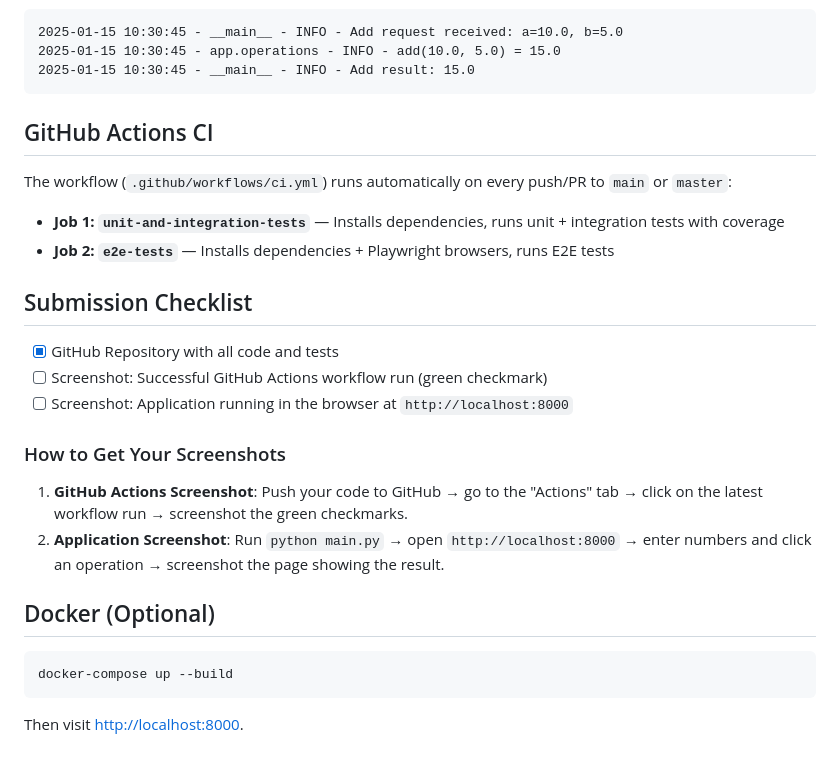
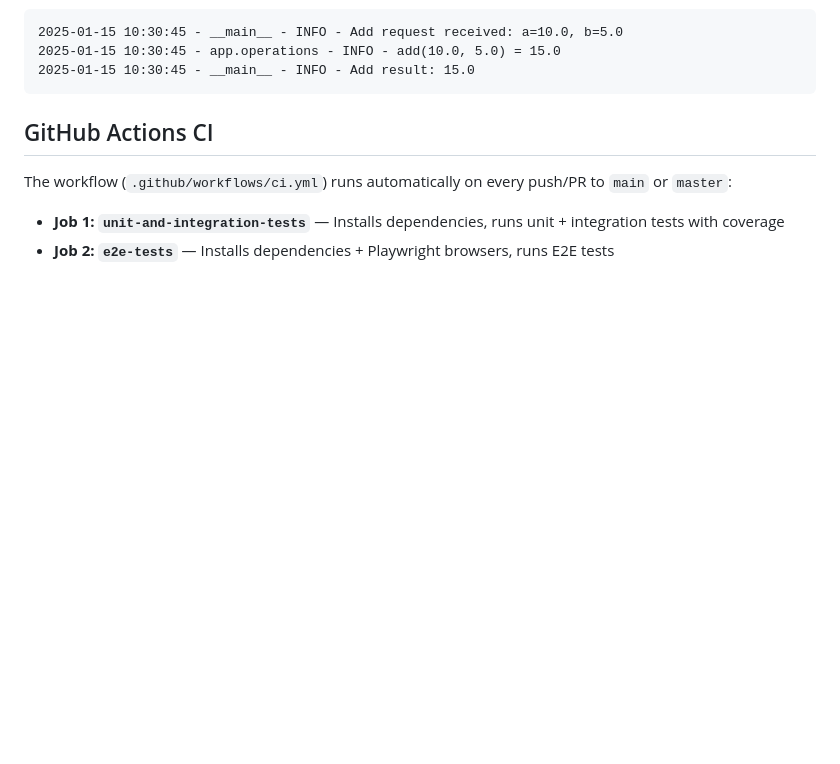
Before and after one commit to PavanRahul7/Assignment8, a Markdown page: README.md, the part around the change. GitHub-like rendering; blank space fills up the shorter version.

Commit message:
Update README to remove checklist and Docker section
Removed submission checklist and Docker instructions.

````diff
--- a/README.md
+++ b/README.md
@@ -145,22 +145,3 @@ The workflow (`.github/workflows/ci.yml`) runs automatically on every push/PR to
 
 - **Job 1: `unit-and-integration-tests`** — Installs dependencies, runs unit + integration tests with coverage
 - **Job 2: `e2e-tests`** — Installs dependencies + Playwright browsers, runs E2E tests
-
-## Submission Checklist
-
-- [x] GitHub Repository with all code and tests
-- [ ] Screenshot: Successful GitHub Actions workflow run (green checkmark)
-- [ ] Screenshot: Application running in the browser at `http://localhost:8000`
-
-### How to Get Your Screenshots
-
-1. **GitHub Actions Screenshot**: Push your code to GitHub → go to the "Actions" tab → click on the latest workflow run → screenshot the green checkmarks.
-2. **Application Screenshot**: Run `python main.py` → open `http://localhost:8000` → enter numbers and click an operation → screenshot the page showing the result.
-
-## Docker (Optional)
-
-```bash
-docker-compose up --build
-```
-
-Then visit [http://localhost:8000](http://localhost:8000).
````
